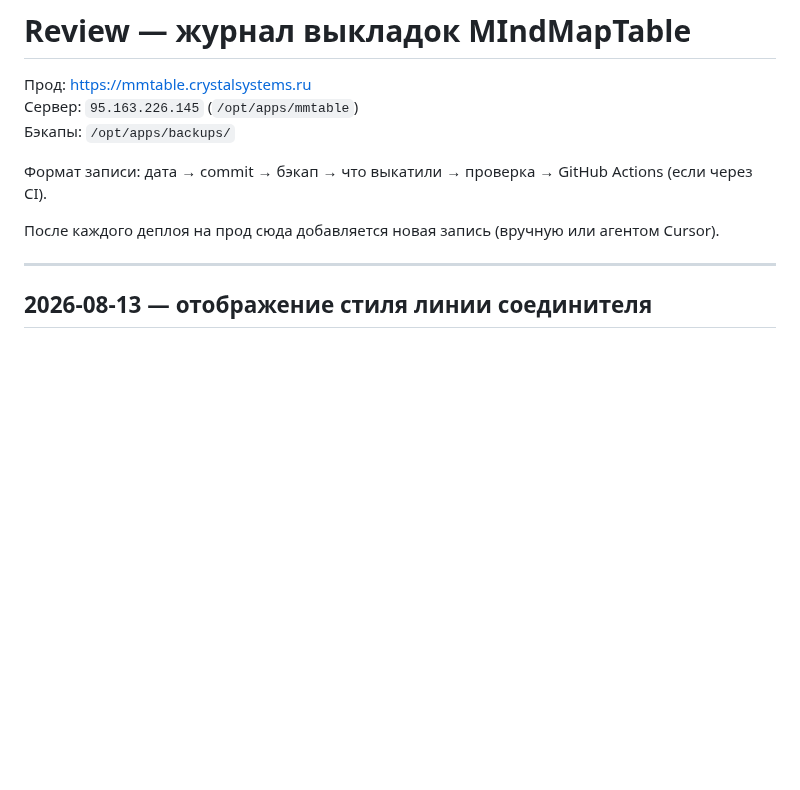
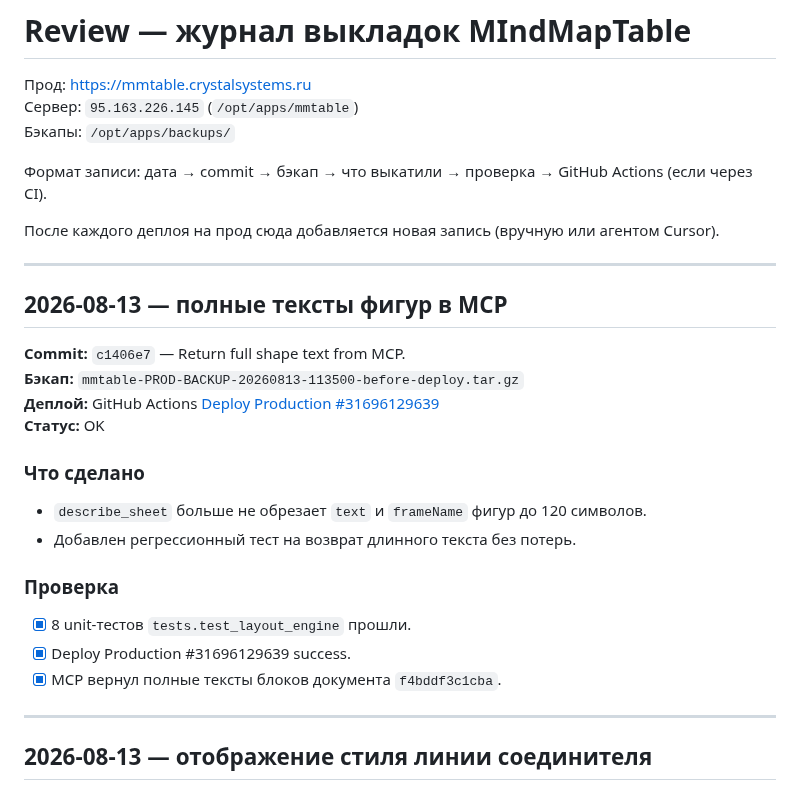
Before and after one commit to skitoand/mmtables, a Markdown page: REVIEW.md, the part around the change. Rendered like a GitHub page; blank space fills up the shorter version.

Commit message:
docs: record MCP text deploy [skip ci]

```diff
--- a/REVIEW.md
+++ b/REVIEW.md
@@ -7,6 +7,24 @@
 Формат записи: дата → commit → бэкап → что выкатили → проверка → GitHub Actions (если через CI).
 
 После каждого деплоя на прод сюда добавляется новая запись (вручную или агентом Cursor).
+
+---
+
+## 2026-08-13 — полные тексты фигур в MCP
+
+**Commit:** `c1406e7` — Return full shape text from MCP.
+**Бэкап:** `mmtable-PROD-BACKUP-20260813-113500-before-deploy.tar.gz`
+**Деплой:** GitHub Actions [Deploy Production #31696129639](https://github.com/skitoand/mmtables/actions/runs/31696129639)
+**Статус:** OK
+
+### Что сделано
+- `describe_sheet` больше не обрезает `text` и `frameName` фигур до 120 символов.
+- Добавлен регрессионный тест на возврат длинного текста без потерь.
+
+### Проверка
+- [x] 8 unit-тестов `tests.test_layout_engine` прошли.
+- [x] Deploy Production #31696129639 success.
+- [x] MCP вернул полные тексты блоков документа `f4bddf3c1cba`.
 
 ---
 
```
